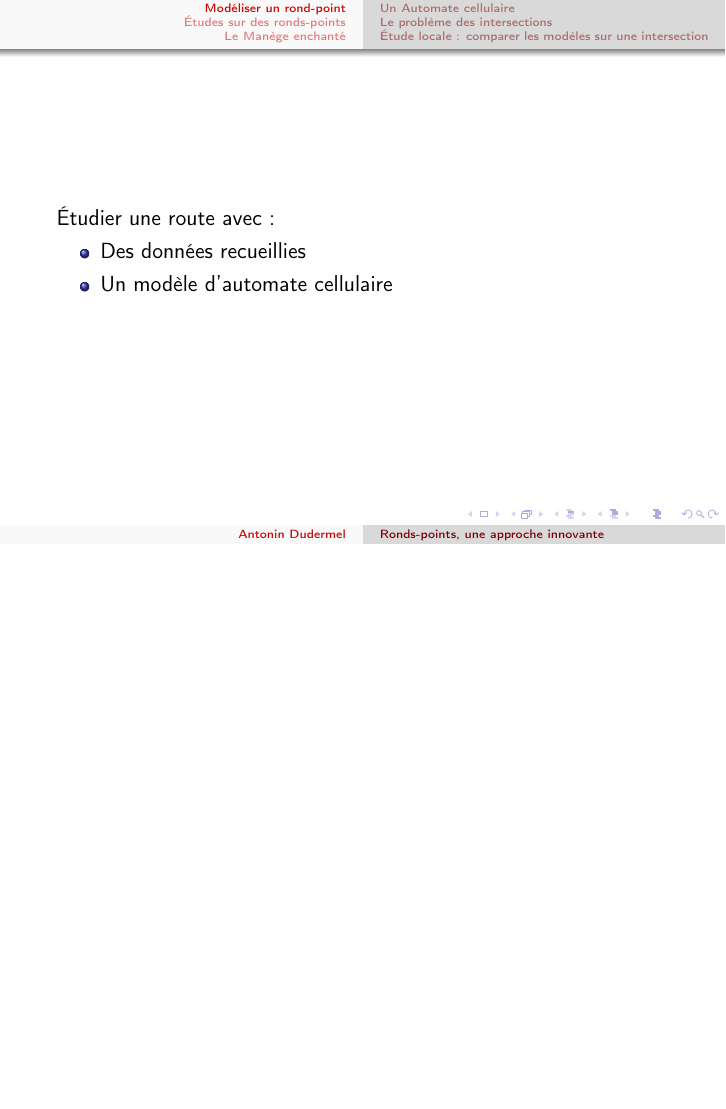
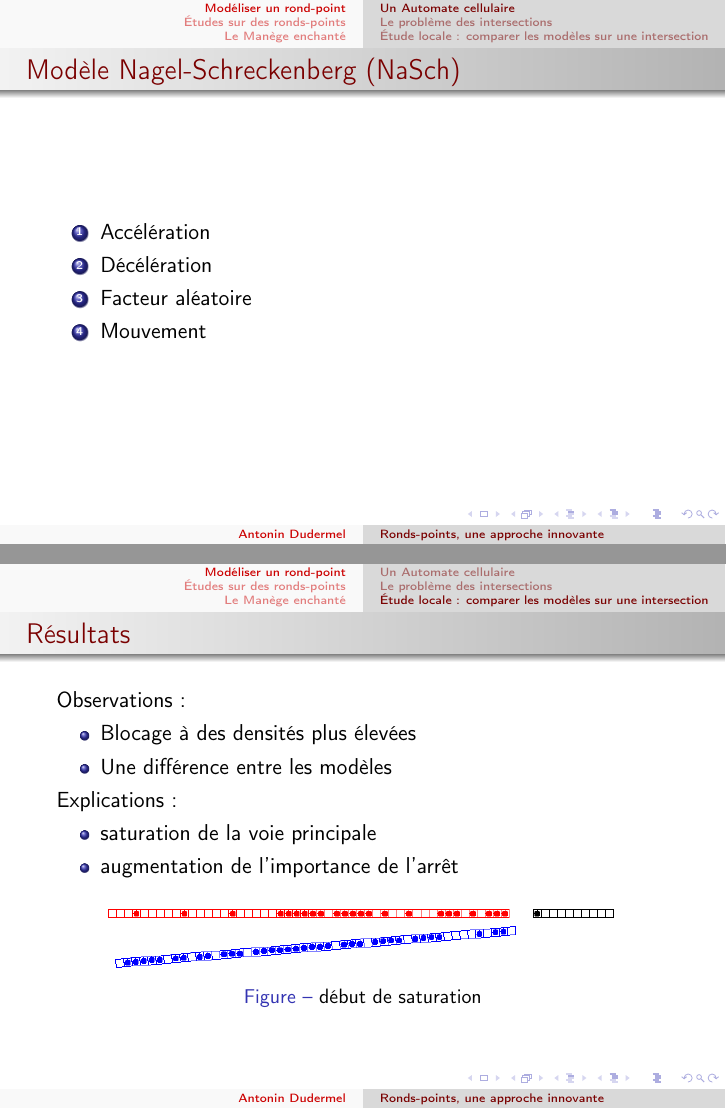
Before and after one commit to adud/info, LaTeX slides (roundabouts/presentation-tipe/presentation-tipe.tex): page 4 of 28 before the commit and pages 4 and 18 of 29 after it, the two joined at a grey line, the shorter picture padded with empty space. Compiled offline with pdfLaTeX.

Commit message:
tipe : amélioration de la présentation : moins sur le modèle

```diff
--- a/roundabouts/presentation-tipe/presentation-tipe.tex
+++ b/roundabouts/presentation-tipe/presentation-tipe.tex
@@ -75,13 +75,6 @@ morekeywords={len,input,range}}
 \end{frame}
 
 \section{Modéliser un rond-point}
-\begin{frame}
-	Étudier une route avec :
-		\begin{itemize}
-			\item Des données recueillies
-			\item Un modèle d'automate cellulaire
-		\end{itemize}
-\end{frame}
 
 	\subsection{Un Automate cellulaire}
 		\begin{frame}
@@ -244,6 +237,26 @@ Facteur aléatoire
 	 	\end{center}
 	 	\caption{Étude locale avec temps de démarrage}
 	 \end{figure}
+\end{frame}
+
+\begin{frame}
+	\frametitle{Résultats}
+	Observations :
+		\begin{itemize}
+			 \item Blocage à des densités plus élevées
+			 \item Une différence entre les modèles
+		\end{itemize}
+	Explications :
+		\begin{itemize}
+			\item saturation de la voie principale
+			\item augmentation de l'importance de l’arrêt
+		\end{itemize}
+	\begin{figure}
+		\begin{center}
+			\includegraphics[scale=0.4]{./images/localsature}
+		\end{center}
+		\caption{début de saturation}
+	\end{figure}
 \end{frame}
 
 \begin{frame}
```
Also changed, not shown: roundabouts/presentation-tipe/images/highway-engineers-pranks-hz.png (added), roundabouts/presentation-tipe/images/localsature.png (renamed from roundabouts/presentation-tipe/images/local.png), roundabouts/presentation-tipe/presentation-tipe.tex (6 more changed lines), 2 other files.
